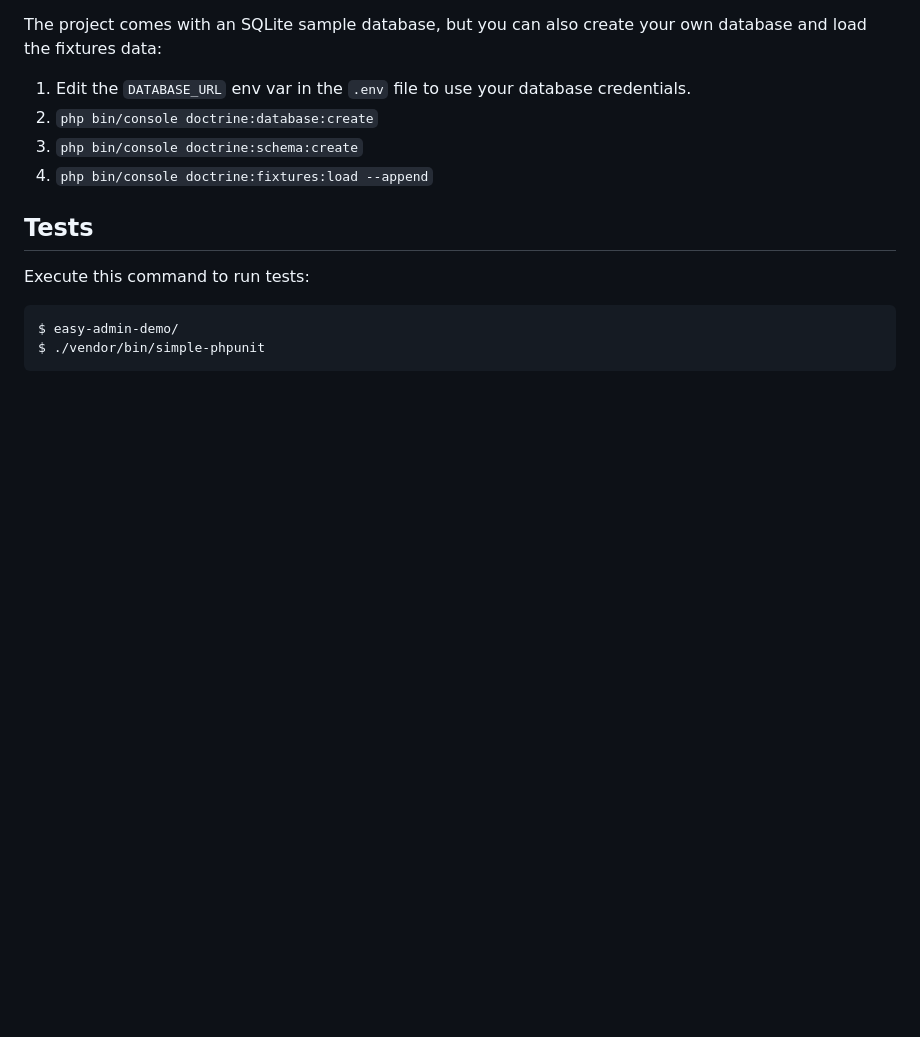
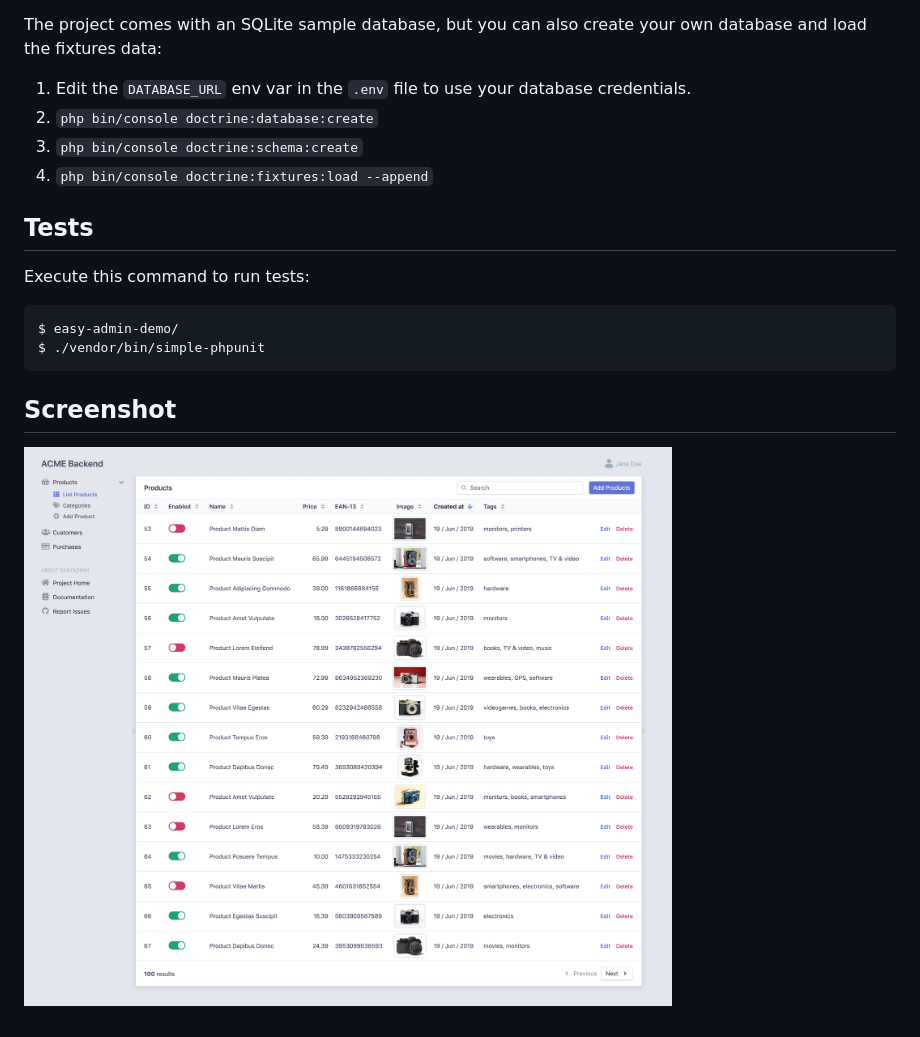
Before and after one commit to javiereguiluz/easy-admin-demo, a Markdown page: README.md, the part around the change. GitHub-like rendering; pictures changed too: screenshot.png (added); blank space fills up the shorter version.

Commit message:
Added a screenshot to the README

````diff
--- a/README.md
+++ b/README.md
@@ -38,6 +38,11 @@ $ easy-admin-demo/
 $ ./vendor/bin/simple-phpunit
 ```
 
+Screenshot
+----------
+
+![Screenshot of the EasyAdmin Demo app](screenshot.png)
+
 [1]: https://github.com/EasyCorp/EasyAdminBundle
 [2]: https://symfony.com
 [3]: https://symfony.com/doc/current/reference/requirements.html
````
